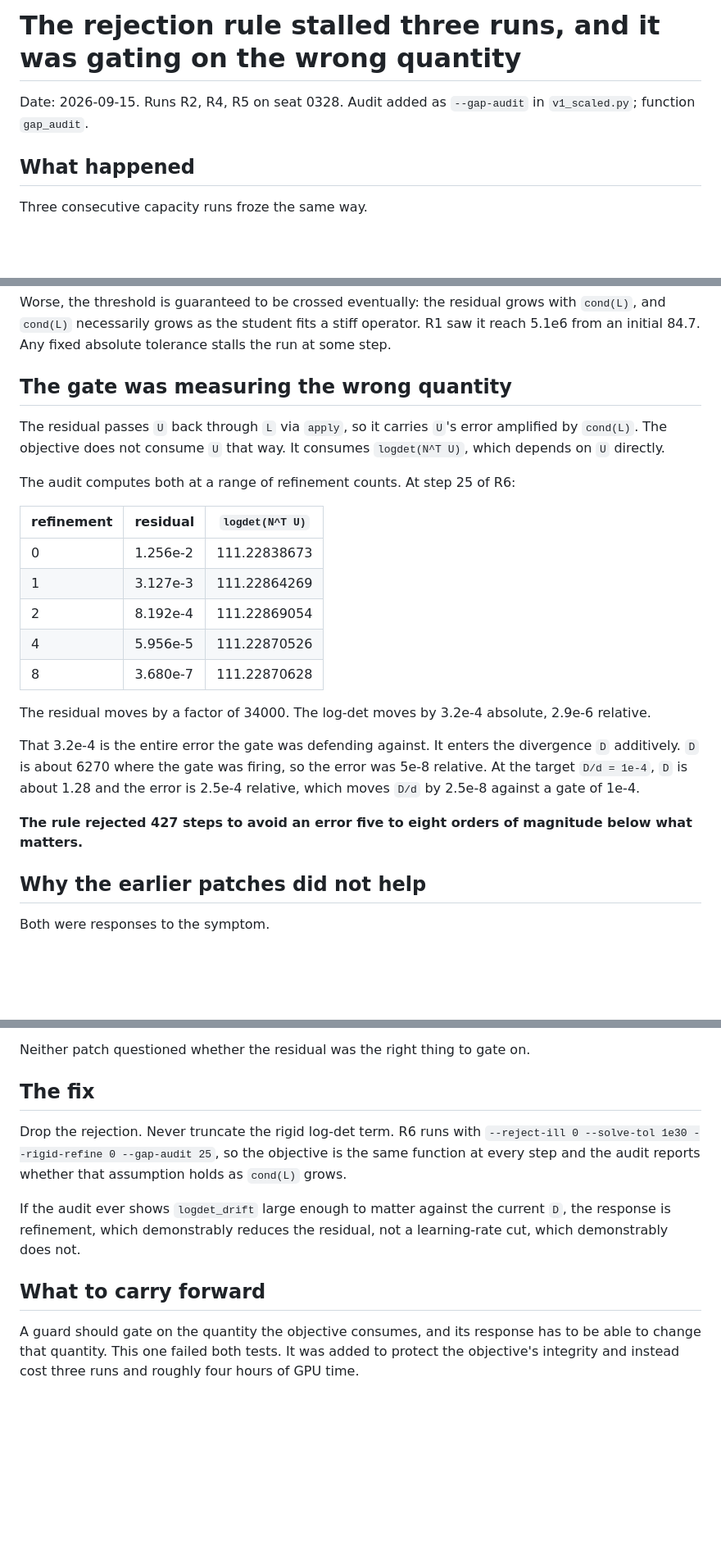
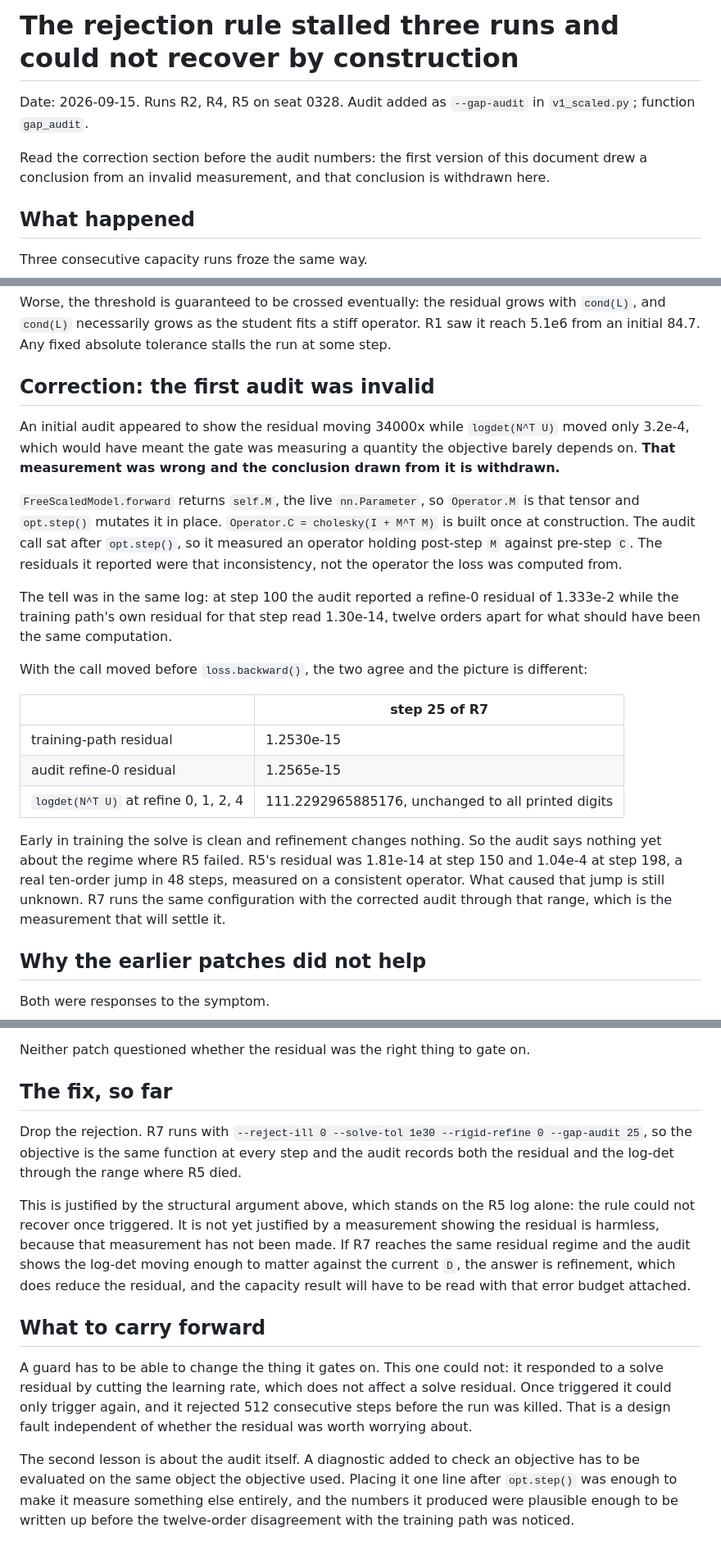
Before and after one commit to fanzhirui1004-source/curly-octo-goggles, a Markdown page: docs/REJECT_RULE_FAILURE_20260915.md, 3 parts joined by grey strips. Shown at 82% size. Drawn GitHub-style; blank space fills up the shorter version.

Commit message:
Withdraw the audit conclusion: the measurement was taken on a stale operator
The first gap audit ran one line after opt.step(). FreeScaledModel returns
its M parameter directly, so the operator held post-step M against the
Cholesky factor built from pre-step M. The audit measured that
inconsistency: it reported a refine-0 residual of 1.3e-2 at step 100 while
the training path reported 1.3e-14 for the same step.

So the claim that the residual gate was measuring a quantity the objective
barely depends on is not established, and is withdrawn. With the audit
moved before loss.backward() the two agree, and early training shows a
clean solve where refinement changes nothing.

What survives is the structural fault, which rests on the run log alone:
the rule answered a solve residual by cutting the learning rate, which
cannot change a solve residual, so it rejected 512 consecutive steps. R5's
real ten-order residual jump between step 150 and step 198 is still
unexplained; R7 runs the same configuration with the corrected audit
through that range.

Co-Authored-By: Claude Opus 5 <noreply@anthropic.com>
Claude-Session: https://claude.ai/code/session_0114mFUC9kQKF8s1RT519QXM

```diff
--- a/docs/REJECT_RULE_FAILURE_20260915.md
+++ b/docs/REJECT_RULE_FAILURE_20260915.md
@@ -1,7 +1,10 @@
-# The rejection rule stalled three runs, and it was gating on the wrong quantity
+# The rejection rule stalled three runs and could not recover by construction
 
 Date: 2026-09-15. Runs R2, R4, R5 on seat 0328.
 Audit added as `--gap-audit` in `v1_scaled.py`; function `gap_audit`.
+
+Read the correction section before the audit numbers: the first version of this document drew
+a conclusion from an invalid measurement, and that conclusion is withdrawn here.
 
 ## What happened
 
@@ -40,31 +43,35 @@ Worse, the threshold is guaranteed to be crossed eventually: the residual grows
 and `cond(L)` necessarily grows as the student fits a stiff operator. R1 saw it reach 5.1e6 from
 an initial 84.7. Any fixed absolute tolerance stalls the run at some step.
 
-## The gate was measuring the wrong quantity
+## Correction: the first audit was invalid
 
-The residual passes `U` back through `L` via `apply`, so it carries `U`'s error amplified by
-`cond(L)`. The objective does not consume `U` that way. It consumes `logdet(N^T U)`, which
-depends on `U` directly.
+An initial audit appeared to show the residual moving 34000x while `logdet(N^T U)` moved only
+3.2e-4, which would have meant the gate was measuring a quantity the objective barely depends
+on. **That measurement was wrong and the conclusion drawn from it is withdrawn.**
 
-The audit computes both at a range of refinement counts. At step 25 of R6:
+`FreeScaledModel.forward` returns `self.M`, the live `nn.Parameter`, so `Operator.M` is that
+tensor and `opt.step()` mutates it in place. `Operator.C = cholesky(I + M^T M)` is built once at
+construction. The audit call sat after `opt.step()`, so it measured an operator holding
+post-step `M` against pre-step `C`. The residuals it reported were that inconsistency, not the
+operator the loss was computed from.
 
-| refinement | residual | `logdet(N^T U)` |
-|---|---|---|
-| 0 | 1.256e-2 | 111.22838673 |
-| 1 | 3.127e-3 | 111.22864269 |
-| 2 | 8.192e-4 | 111.22869054 |
-| 4 | 5.956e-5 | 111.22870526 |
-| 8 | 3.680e-7 | 111.22870628 |
+The tell was in the same log: at step 100 the audit reported a refine-0 residual of 1.333e-2
+while the training path's own residual for that step read 1.30e-14, twelve orders apart for
+what should have been the same computation.
 
-The residual moves by a factor of 34000. The log-det moves by 3.2e-4 absolute, 2.9e-6 relative.
+With the call moved before `loss.backward()`, the two agree and the picture is different:
 
-That 3.2e-4 is the entire error the gate was defending against. It enters the divergence `D`
-additively. `D` is about 6270 where the gate was firing, so the error was 5e-8 relative. At the
-target `D/d = 1e-4`, `D` is about 1.28 and the error is 2.5e-4 relative, which moves `D/d` by
-2.5e-8 against a gate of 1e-4.
+| | step 25 of R7 |
+|---|---|
+| training-path residual | 1.2530e-15 |
+| audit refine-0 residual | 1.2565e-15 |
+| `logdet(N^T U)` at refine 0, 1, 2, 4 | 111.2292965885176, unchanged to all printed digits |
 
-**The rule rejected 427 steps to avoid an error five to eight orders of magnitude below what
-matters.**
+Early in training the solve is clean and refinement changes nothing. So the audit says nothing
+yet about the regime where R5 failed. R5's residual was 1.81e-14 at step 150 and 1.04e-4 at
+step 198, a real ten-order jump in 48 steps, measured on a consistent operator. What caused
+that jump is still unknown. R7 runs the same configuration with the corrected audit through
+that range, which is the measurement that will settle it.
 
 ## Why the earlier patches did not help
 
@@ -80,18 +87,27 @@ was being judged against. Knife-edge, then permanent rejection.
 
 Neither patch questioned whether the residual was the right thing to gate on.
 
-## The fix
+## The fix, so far
 
-Drop the rejection. Never truncate the rigid log-det term. R6 runs with
-`--reject-ill 0 --solve-tol 1e30 --rigid-refine 0 --gap-audit 25`, so the objective is the same
-function at every step and the audit reports whether that assumption holds as `cond(L)` grows.
+Drop the rejection. R7 runs with `--reject-ill 0 --solve-tol 1e30 --rigid-refine 0
+--gap-audit 25`, so the objective is the same function at every step and the audit records
+both the residual and the log-det through the range where R5 died.
 
-If the audit ever shows `logdet_drift` large enough to matter against the current `D`, the
-response is refinement, which demonstrably reduces the residual, not a learning-rate cut, which
-demonstrably does not.
+This is justified by the structural argument above, which stands on the R5 log alone: the rule
+could not recover once triggered. It is not yet justified by a measurement showing the residual
+is harmless, because that measurement has not been made. If R7 reaches the same residual regime
+and the audit shows the log-det moving enough to matter against the current `D`, the answer is
+refinement, which does reduce the residual, and the capacity result will have to be read with
+that error budget attached.
 
 ## What to carry forward
 
-A guard should gate on the quantity the objective consumes, and its response has to be able to
-change that quantity. This one failed both tests. It was added to protect the objective's
-integrity and instead cost three runs and roughly four hours of GPU time.
+A guard has to be able to change the thing it gates on. This one could not: it responded to a
+solve residual by cutting the learning rate, which does not affect a solve residual. Once
+triggered it could only trigger again, and it rejected 512 consecutive steps before the run was
+killed. That is a design fault independent of whether the residual was worth worrying about.
+
+The second lesson is about the audit itself. A diagnostic added to check an objective has to be
+evaluated on the same object the objective used. Placing it one line after `opt.step()` was
+enough to make it measure something else entirely, and the numbers it produced were plausible
+enough to be written up before the twelve-order disagreement with the training path was noticed.
```
